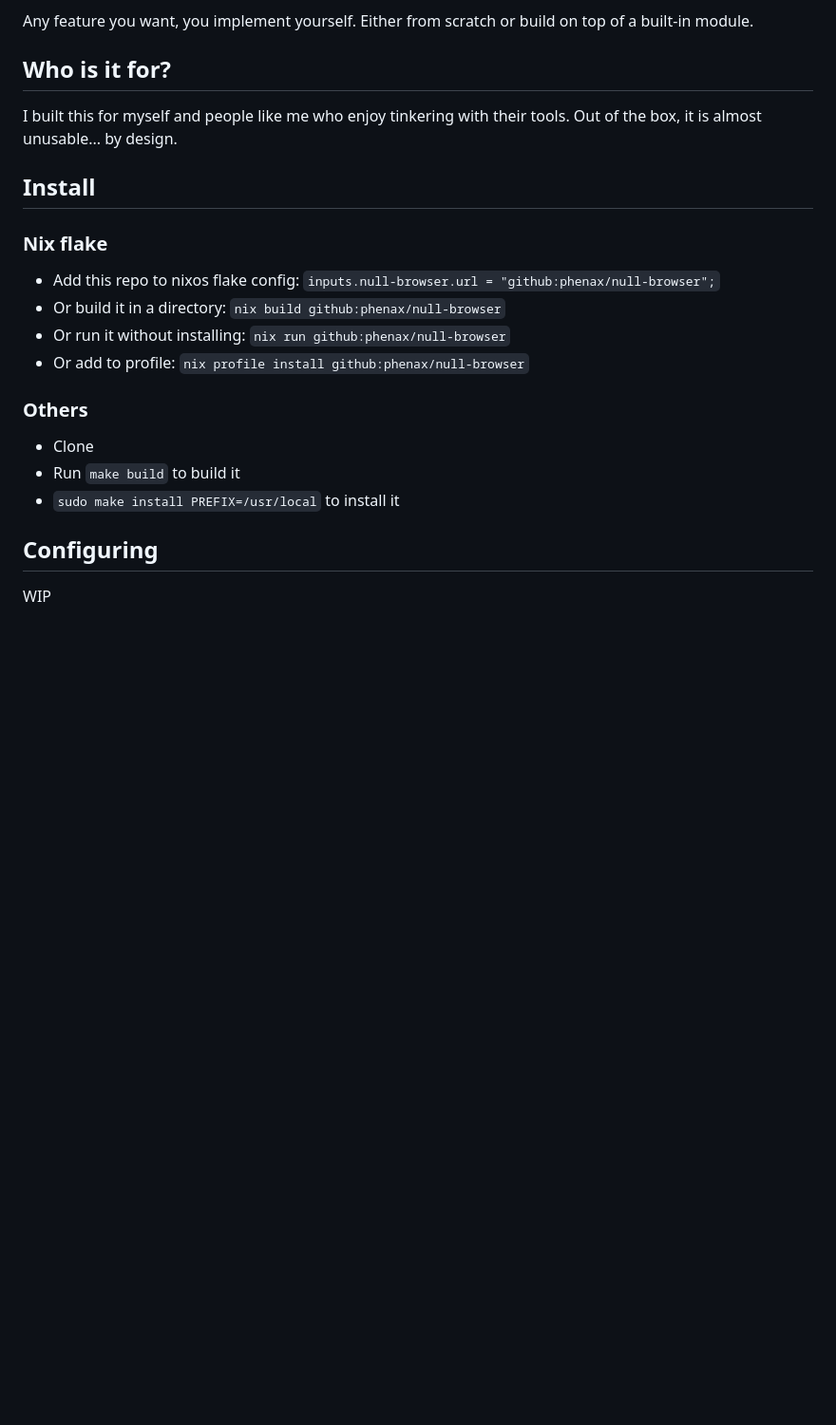
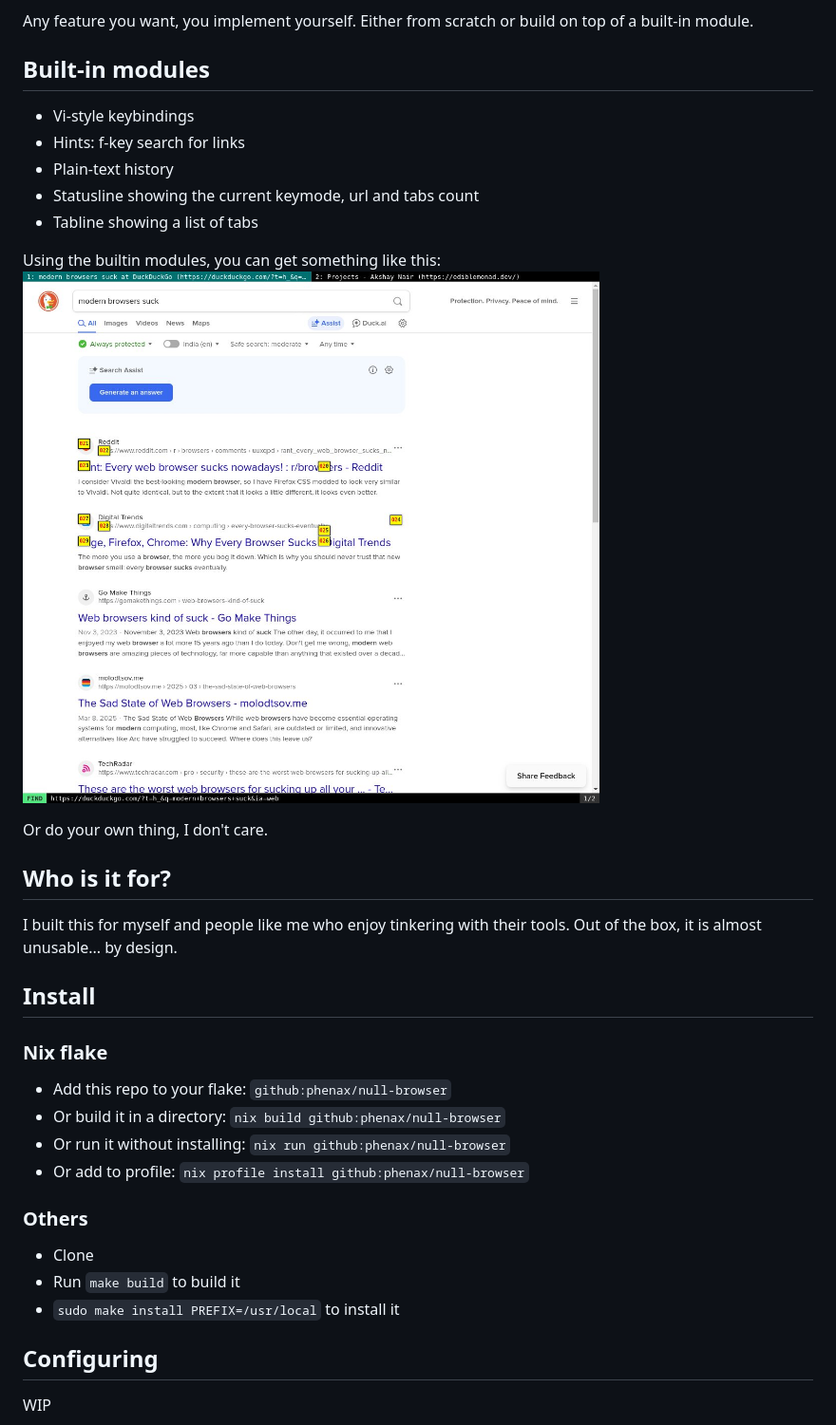
Before and after one commit to phenax/null-browser, a Markdown page: README.md, the part around the change printed below. Shown: that part at 95% size. Drawn GitHub-style; pictures changed too: media/screenshot.jpg (added); blank space fills up the shorter version.

```diff
--- a/README.md
+++ b/README.md
@@ -37,13 +39,28 @@ This web browser is just a stack of web views that can be controlled using lua.
 
 Any feature you want, you implement yourself. Either from scratch or build on top of a built-in module.
 
+
+## Built-in modules
+- Vi-style keybindings
+- Hints: f-key search for links
+- Plain-text history
+- Statusline showing the current keymode, url and tabs count
+- Tabline showing a list of tabs
+
+Using the builtin modules, you can get something like this:
+![screenshot defaults](./media/screenshot.jpg)
+
+Or do your own thing, I don't care.
+
+
 ## Who is it for?
 I built this for myself and people like me who enjoy tinkering with their tools.
 Out of the box, it is almost unusable... by design.
 
+
 ## Install
 ### Nix flake
-- Add this repo to nixos flake config: `inputs.null-browser.url = "github:phenax/null-browser";`
+- Add this repo to your flake: `github:phenax/null-browser`
 - Or build it in a directory: `nix build github:phenax/null-browser`
 - Or run it without installing: `nix run github:phenax/null-browser`
 - Or add to profile: `nix profile install github:phenax/null-browser`
@@ -53,5 +70,6 @@ Out of the box, it is almost unusable... by design.
 - Run `make build` to build it
 - `sudo make install PREFIX=/usr/local` to install it
 
+
 ## Configuring
 WIP
```
Also changed, not shown: other parts of README.md (+2 -0 lines).
